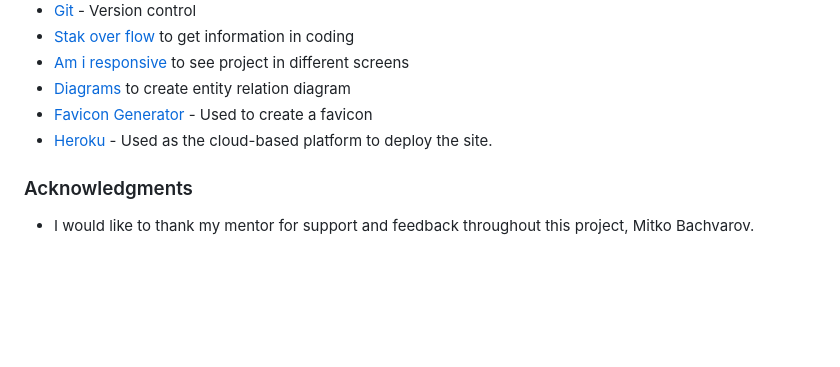
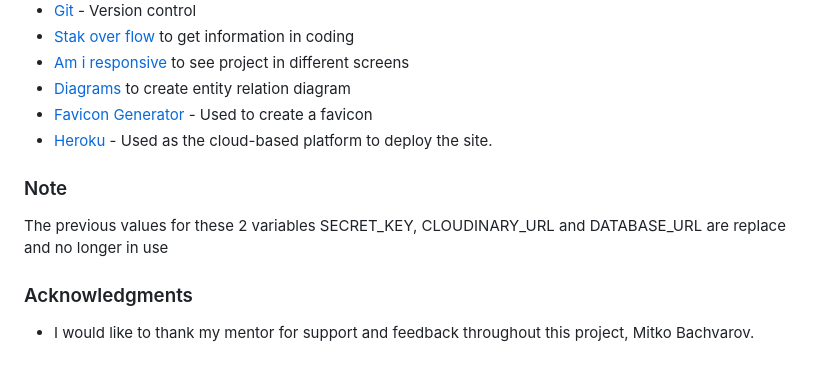
Before and after one commit to mohanadpro/resturant-booking-table, a Markdown page: README.md, the part around the change. Rendered like a GitHub page; blank space fills up the shorter version.

Commit message:
update README.md add note about the replaced values SECRETE_KEY, DATABASE_URL and CLOUDINARY_URL

```diff
--- a/README.md
+++ b/README.md
@@ -228,6 +228,8 @@ Please see  [TESTING.md](TESTING.md) for all the detailed testing performed.
 * [Favicon Generator](https://realfavicongenerator.net/) - Used to create a favicon
 * [Heroku](https://www.heroku.com/) - Used as the cloud-based platform to deploy the site.
 
+### Note
+The previous values for these 2 variables SECRET_KEY, CLOUDINARY_URL and DATABASE_URL are replace and no longer in use
 
 ### Acknowledgments
 
```
